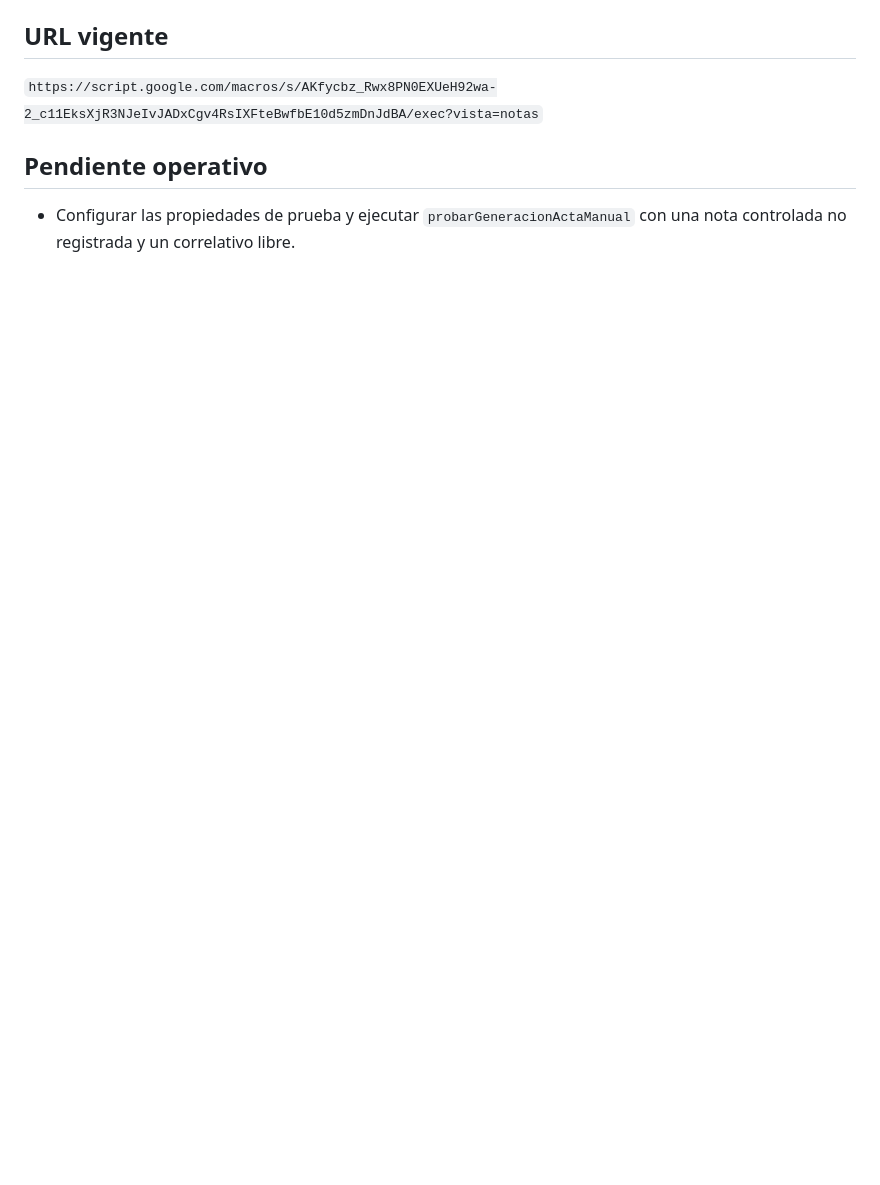
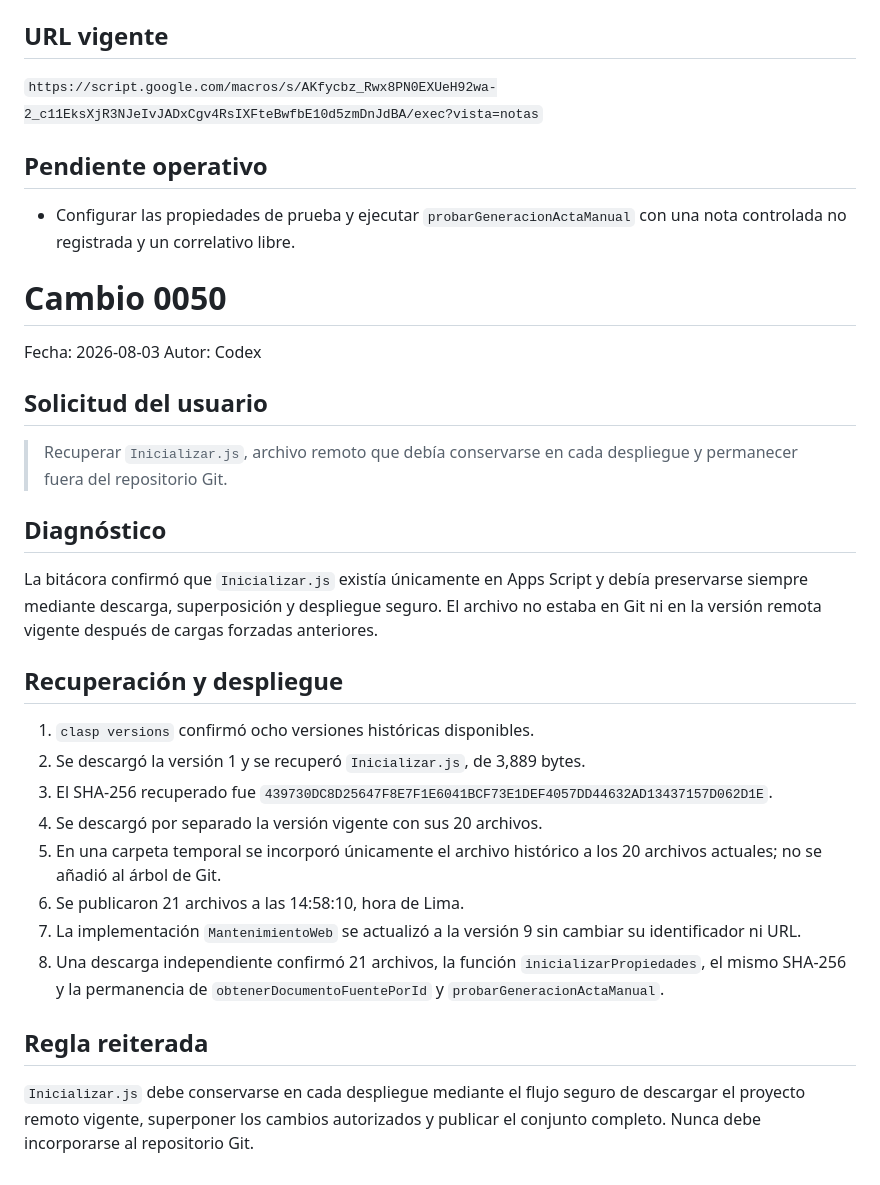
Before and after one commit to MOrrego15/ActasReunionIA, a Markdown page: docs/CODEX_BITACORA.md, the part around the change. Rendered like a GitHub page; blank space fills up the shorter version.

Commit message:
docs: registrar recuperacion de inicializar

```diff
--- a/docs/CODEX_BITACORA.md
+++ b/docs/CODEX_BITACORA.md
@@ -3645,3 +3645,41 @@ Autor: Codex
 - Configurar las propiedades de prueba y ejecutar
   `probarGeneracionActaManual` con una nota controlada no registrada y un
   correlativo libre.
+
+# Cambio 0050
+Fecha: 2026-08-03
+Autor: Codex
+
+## Solicitud del usuario
+
+> Recuperar `Inicializar.js`, archivo remoto que debía conservarse en cada
+> despliegue y permanecer fuera del repositorio Git.
+
+## Diagnóstico
+
+La bitácora confirmó que `Inicializar.js` existía únicamente en Apps Script y
+debía preservarse siempre mediante descarga, superposición y despliegue seguro.
+El archivo no estaba en Git ni en la versión remota vigente después de cargas
+forzadas anteriores.
+
+## Recuperación y despliegue
+
+1. `clasp versions` confirmó ocho versiones históricas disponibles.
+2. Se descargó la versión 1 y se recuperó `Inicializar.js`, de 3,889 bytes.
+3. El SHA-256 recuperado fue
+   `439730DC8D25647F8E7F1E6041BCF73E1DEF4057DD44632AD13437157D062D1E`.
+4. Se descargó por separado la versión vigente con sus 20 archivos.
+5. En una carpeta temporal se incorporó únicamente el archivo histórico a los
+   20 archivos actuales; no se añadió al árbol de Git.
+6. Se publicaron 21 archivos a las 14:58:10, hora de Lima.
+7. La implementación `MantenimientoWeb` se actualizó a la versión 9 sin cambiar
+   su identificador ni URL.
+8. Una descarga independiente confirmó 21 archivos, la función
+   `inicializarPropiedades`, el mismo SHA-256 y la permanencia de
+   `obtenerDocumentoFuentePorId` y `probarGeneracionActaManual`.
+
+## Regla reiterada
+
+`Inicializar.js` debe conservarse en cada despliegue mediante el flujo seguro de
+descargar el proyecto remoto vigente, superponer los cambios autorizados y
+publicar el conjunto completo. Nunca debe incorporarse al repositorio Git.
```
